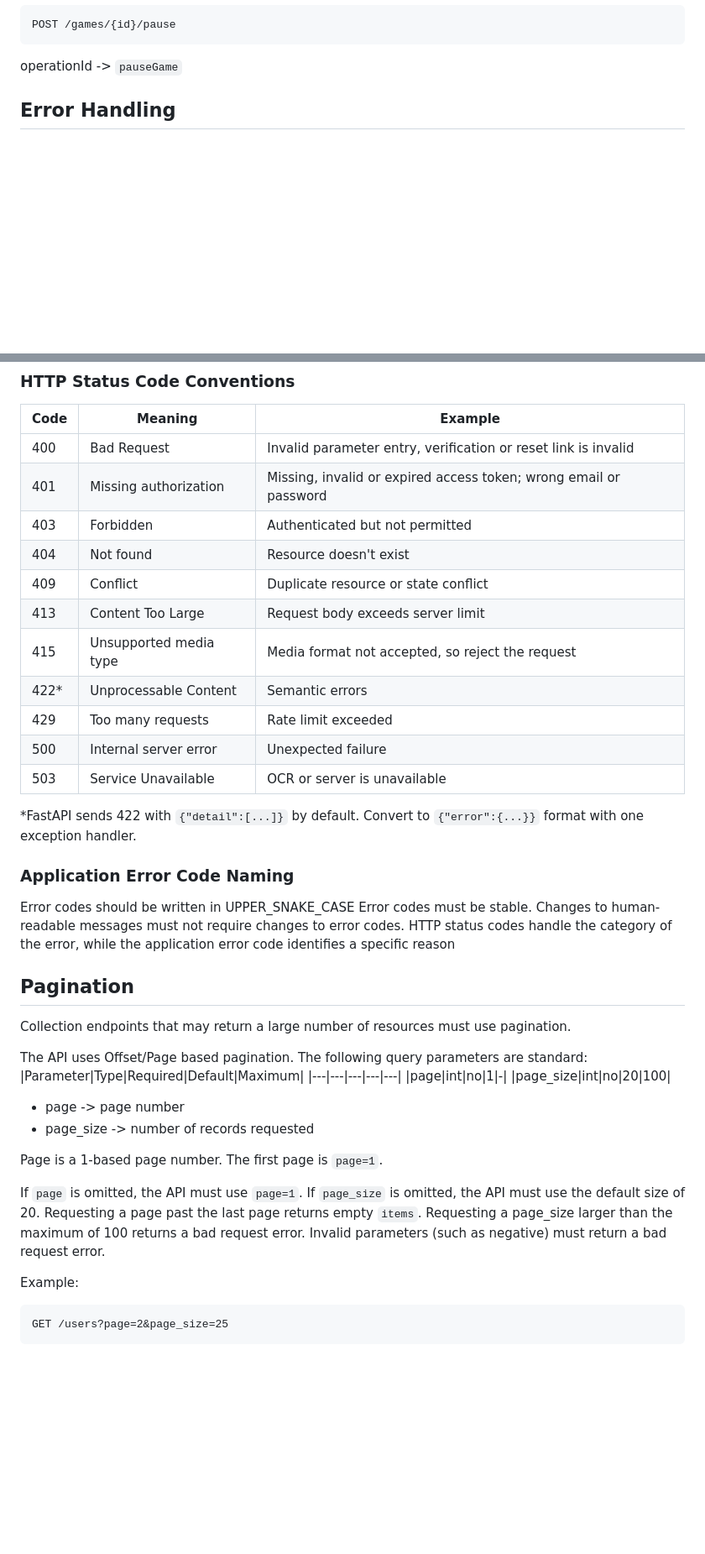
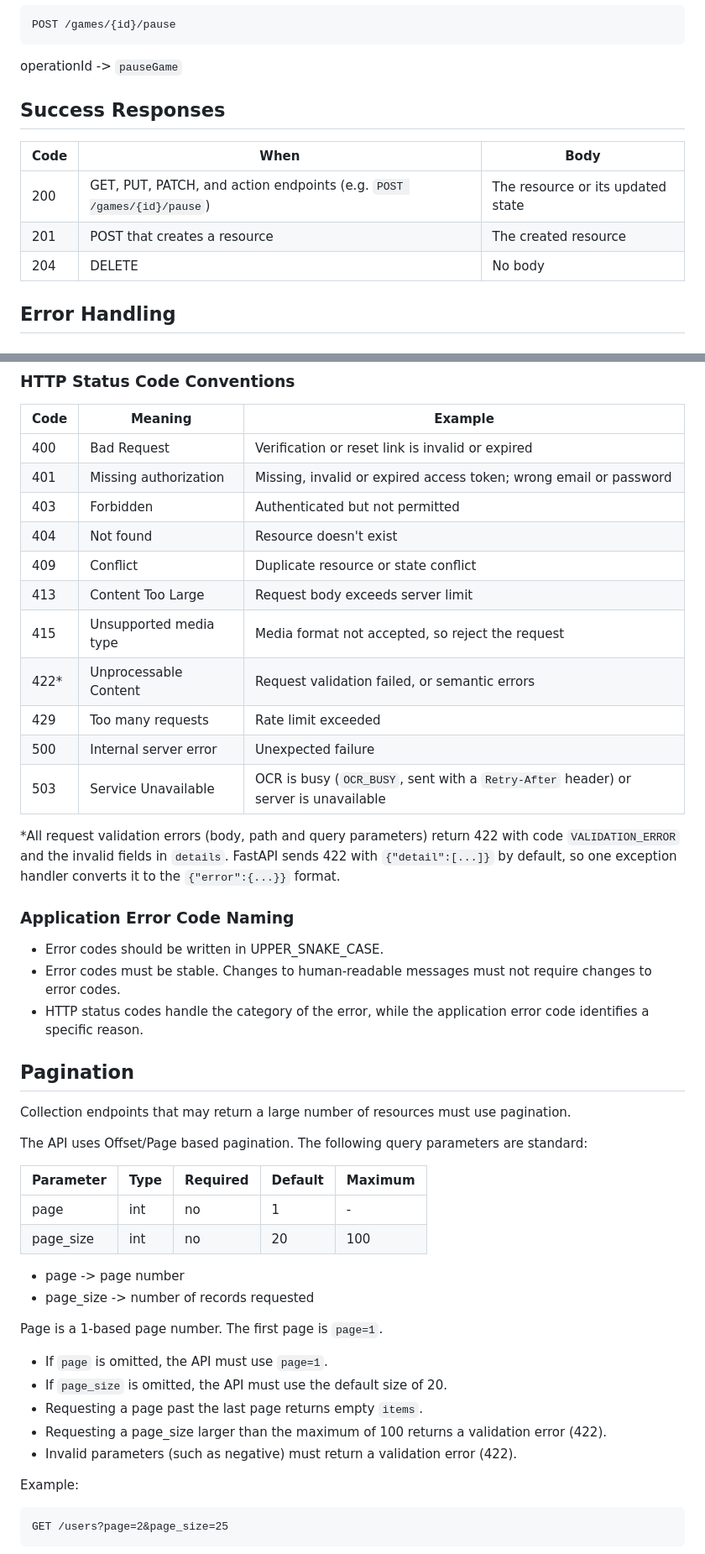
Before and after one commit to COSC-499-W2026/capstone-project-team-12, a Markdown page: docs/api-conventions.md, 2 parts joined by grey strips. Shown at 84% size. Rendered like a GitHub page; blank space fills up the shorter version.

Commit message:
Unify validation errors as 422, add base path, auth, success codes and timestamps
- Validation errors return 422 with VALIDATION_ERROR; 400 is only for invalid email links
- 503 notes OCR_BUSY with a Retry-After header
- Add base path /api/v1 and Bearer auth, success status codes, and date/time format
- Fix markdown line breaks and add a trailing newline

````diff
--- a/docs/api-conventions.md
+++ b/docs/api-conventions.md
@@ -48,6 +60,14 @@ If an API call performs a function not listed, its operationId must follow a ver
 POST /games/{id}/pause
 ```
 operationId -> `pauseGame`
+
+## Success Responses
+
+|Code|When|Body|
+|---|---|---|
+|200|GET, PUT, PATCH, and action endpoints (e.g. `POST /games/{id}/pause`)|The resource or its updated state|
+|201|POST that creates a resource|The created resource|
+|204|DELETE|No body|
 
 ## Error Handling
 
@@ -71,30 +91,30 @@ API error responses must not expose stack traces, database errors, internal host
 
 |Code|Meaning|Example|
 |---|---|---|
-|400|Bad Request|Invalid parameter entry, verification or reset link is invalid|
+|400|Bad Request|Verification or reset link is invalid or expired|
 |401|Missing authorization|Missing, invalid or expired access token; wrong email or password|
 |403|Forbidden|Authenticated but not permitted|
 |404|Not found|Resource doesn't exist|
 |409|Conflict|Duplicate resource or state conflict|
 |413|Content Too Large|Request body exceeds server limit|
 |415|Unsupported media type|Media format not accepted, so reject the request|
-|422*|Unprocessable Content|Semantic errors|
+|422*|Unprocessable Content|Request validation failed, or semantic errors|
 |429|Too many requests|Rate limit exceeded|
 |500|Internal server error|Unexpected failure|
-|503|Service Unavailable|OCR or server is unavailable|
+|503|Service Unavailable|OCR is busy (`OCR_BUSY`, sent with a `Retry-After` header) or server is unavailable|
 
-*FastAPI sends 422 with `{"detail":[...]}` by default. Convert to `{"error":{...}}` format with one exception handler.
+*All request validation errors (body, path and query parameters) return 422 with code `VALIDATION_ERROR` and the invalid fields in `details`. FastAPI sends 422 with `{"detail":[...]}` by default, so one exception handler converts it to the `{"error":{...}}` format.
 
 ### Application Error Code Naming
-Error codes should be written in UPPER_SNAKE_CASE
-Error codes must be stable. Changes to human-readable messages must not require changes to error codes.
-HTTP status codes handle the category of the error, while the application error code identifies a specific reason
+- Error codes should be written in UPPER_SNAKE_CASE.
+- Error codes must be stable. Changes to human-readable messages must not require changes to error codes.
+- HTTP status codes handle the category of the error, while the application error code identifies a specific reason.
 
 ## Pagination
 Collection endpoints that may return a large number of resources must use pagination.
 
-The API uses Offset/Page based pagination.
-The following query parameters are standard:
+The API uses Offset/Page based pagination. The following query parameters are standard:
+
 |Parameter|Type|Required|Default|Maximum|
 |---|---|---|---|---|
 |page|int|no|1|-|
@@ -105,11 +125,11 @@ The following query parameters are standard:
 
 Page is a 1-based page number. The first page is `page=1`.
 
-If `page` is omitted, the API must use `page=1`.
-If `page_size` is omitted, the API must use the default size of 20.
-Requesting a page past the last page returns empty `items`.
-Requesting a page_size larger than the maximum of 100 returns a bad request error.
-Invalid parameters (such as negative) must return a bad request error.
+- If `page` is omitted, the API must use `page=1`.
+- If `page_size` is omitted, the API must use the default size of 20.
+- Requesting a page past the last page returns empty `items`.
+- Requesting a page_size larger than the maximum of 100 returns a validation error (422).
+- Invalid parameters (such as negative) must return a validation error (422).
 
 Example:
 ```
````
Also changed, not shown: other parts of docs/api-conventions.md (+14 -2 lines).
